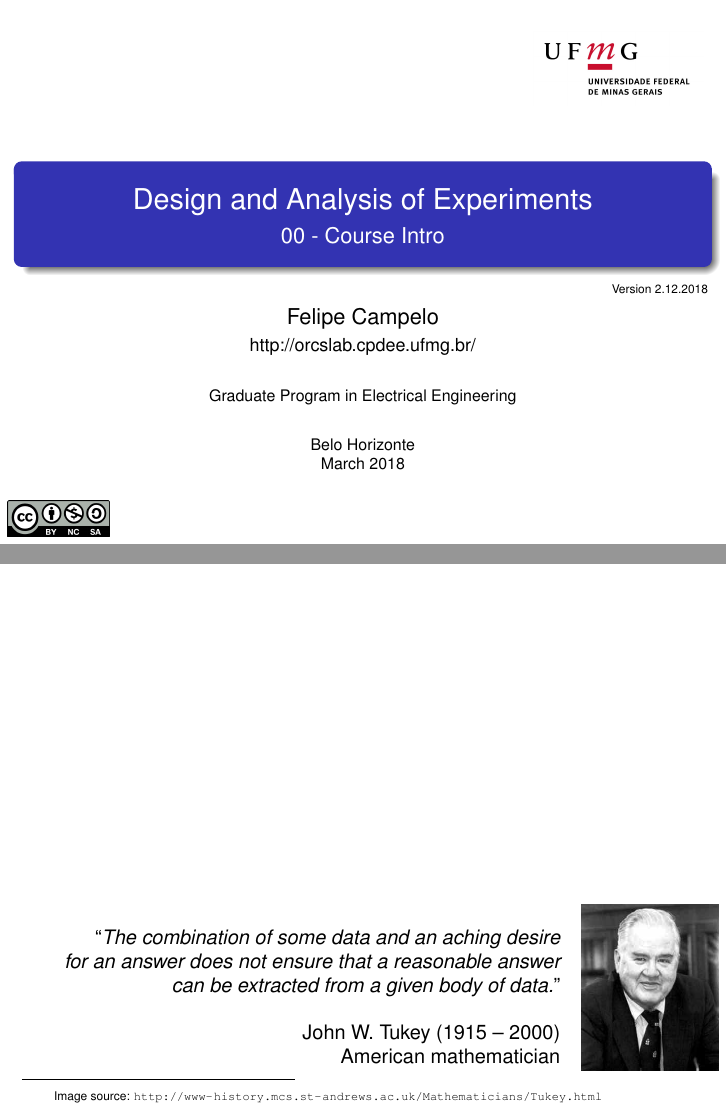
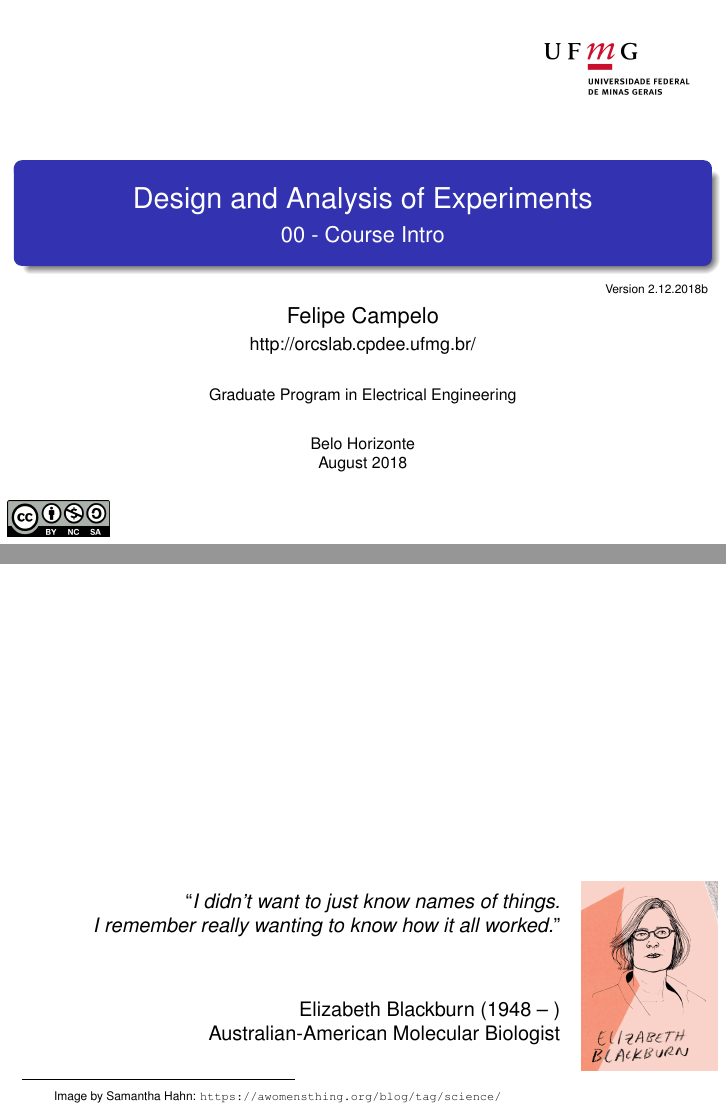
Before and after one commit to fcampelo/Design-and-Analysis-of-Experiments, LaTeX slides (00-CourseIntro/Chapter00.tex): pages 1 and 2 of 8, joined at a grey line. Compiled offline with pdfLaTeX.

Commit message:
Minor updates on Course Intro

```diff
--- a/00-CourseIntro/Chapter00.tex
+++ b/00-CourseIntro/Chapter00.tex
@@ -8,7 +8,7 @@
 \subtitle[]{00 - Course Intro}
 \author[]{Felipe Campelo\\{\footnotesize http://orcslab.cpdee.ufmg.br/}}
 \institute{Graduate Program in Electrical Engineering}
-\date{\scriptsize Belo Horizonte\\March 2018}
+\date{\scriptsize Belo Horizonte\\August 2018}
 
 \begin{document}
 
@@ -20,7 +20,7 @@
 \end{flushright}
   \titlepage
   \begin{tikzpicture}[remember picture,overlay]
-  \node[anchor=south east,xshift=-5pt,yshift=122pt] at (current page.south east) {\tiny Version 2.12.2018};
+  \node[anchor=south east,xshift=-5pt,yshift=122pt] at (current page.south east) {\tiny Version 2.12.2018b};
   \node[anchor=south west,yshift=0pt] at (current page.south west) {\includegraphics[width=.15\textwidth]{../figs/by-nc-sa.png}};
   \end{tikzpicture}
 \end{frame}
@@ -30,14 +30,14 @@
 		\frametitle{}
 \begin{columns}[T]
 \column{0.8\textwidth}
-\flushright{\small ``\textit{The combination of some data and an aching desire\\for an answer does not ensure that a reasonable answer\\can be extracted from a given body of data.}''\\\ \\John W. Tukey (1915 -- 2000)\\American mathematician\\}
+\flushright{\small ``\textit{I didn't want to just know names of things.\\I remember really wanting to know how it all worked.}''\\ \vspace{3em} Elizabeth Blackburn (1948 -- )\\Australian-American Molecular Biologist\\\ \\}
 \column{0.2\textwidth}
 \begin{tikzpicture}[remember picture,overlay]
-\node[anchor=south east,yshift=15pt,xshift=0pt] at (current page.south east) {\includegraphics[width=\textwidth]{../figs/JohnTukey.jpg}};
+\node[anchor=south east,yshift=15pt,xshift=0pt] at (current page.south east) {\includegraphics[width=\textwidth]{../figs/ElizabethBlackburn-bySamanthaHahn.jpg}};
 \end{tikzpicture}
 \end{columns}
 \vskip .5em
-\lfr{Image source: \url{http://www-history.mcs.st-andrews.ac.uk/Mathematicians/Tukey.html}}
+\lfr{Image by Samantha Hahn: \url{https://awomensthing.org/blog/tag/science/}}
 \end{frame}
 
 % Main slides
```
Also changed, not shown: 00-CourseIntro/Chapter00.pdf, Reference Material/Orloff - Bootstrap confidence intervals.pdf (added), figs/ElizabethBlackburn-bySamanthaHahn.jpg (added), 00-CourseIntro/Chapter00.tex (8 more changed lines).
